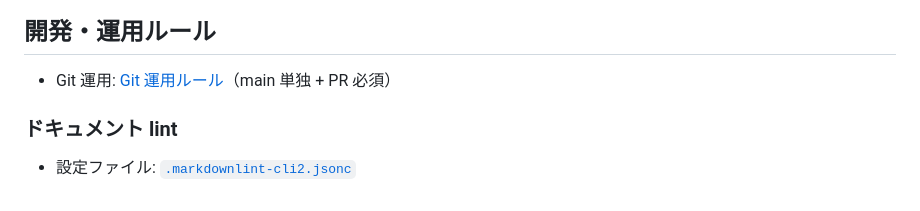
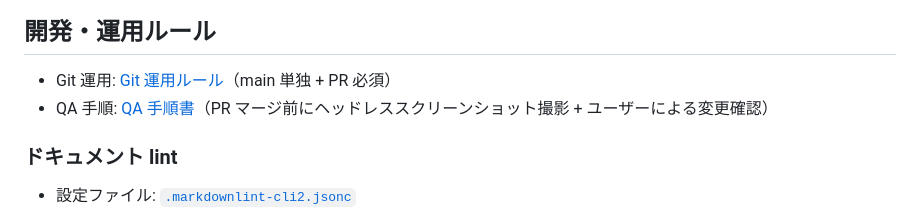
Before and after one commit to becky3/becky3.github.io, a Markdown page: README.md, the part around the change. Drawn GitHub-style.

```diff
--- a/README.md
+++ b/README.md
@@ -19,6 +19,7 @@ becky のポートフォリオサイト。GitHub Pages で公開。
 ## 開発・運用ルール
 
 - Git 運用: [Git 運用ルール](docs/git-workflow.md)（main 単独 + PR 必須）
+- QA 手順: [QA 手順書](docs/qa.md)（PR マージ前にヘッドレススクリーンショット撮影 + ユーザーによる変更確認）
 
 ### ドキュメント lint
 
```
Also changed, not shown: docs/qa.md (added, +40 -0 lines).
